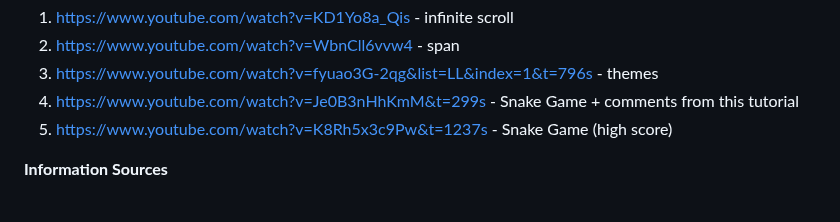
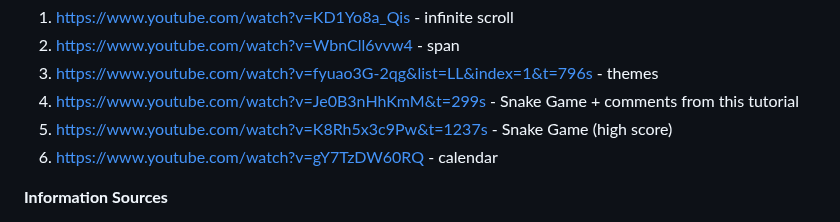
Before and after one commit to Maaadzia/SpacecraftOS, a Markdown page: README.md, the part around the change. GitHub-like rendering.

Commit message:
Updated README credits

```diff
--- a/README.md
+++ b/README.md
@@ -165,6 +165,7 @@ Huge thanks to all of these sources. Without them, this project would be nothing
 3. https://www.youtube.com/watch?v=fyuao3G-2qg&list=LL&index=1&t=796s - themes
 4. https://www.youtube.com/watch?v=Je0B3nHhKmM&t=299s - Snake Game + comments from this tutorial
 5. https://www.youtube.com/watch?v=K8Rh5x3c9Pw&t=1237s - Snake Game (high score)
+6. https://www.youtube.com/watch?v=gY7TzDW60RQ - calendar
 
 **Information Sources**
 1. https://www.planetary.org/space-missions/voyager
```
